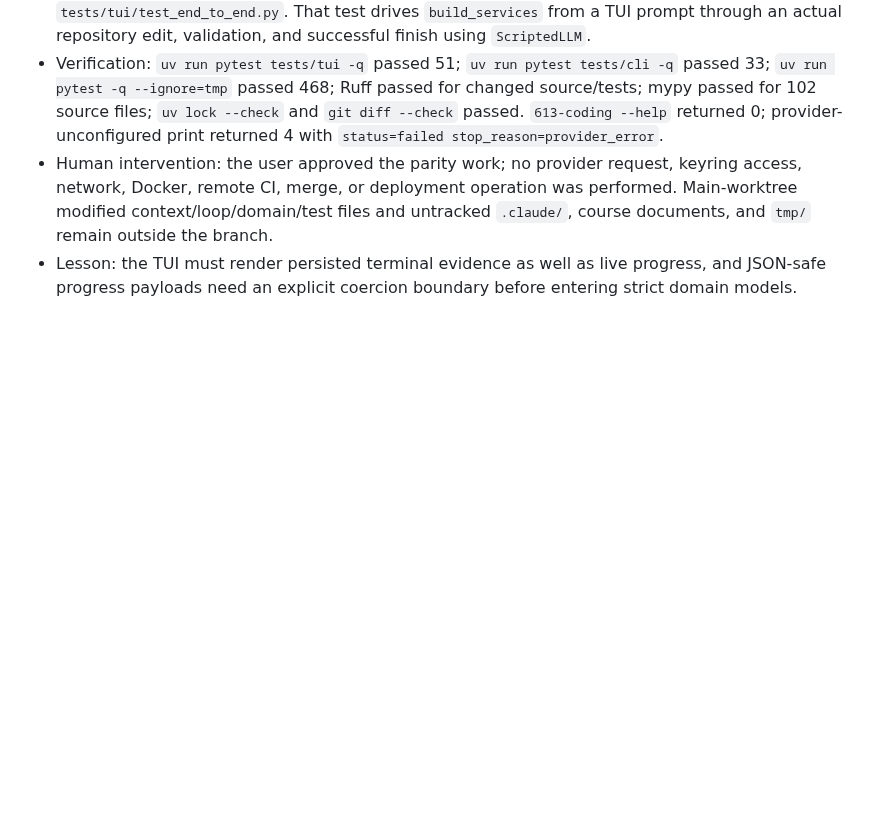
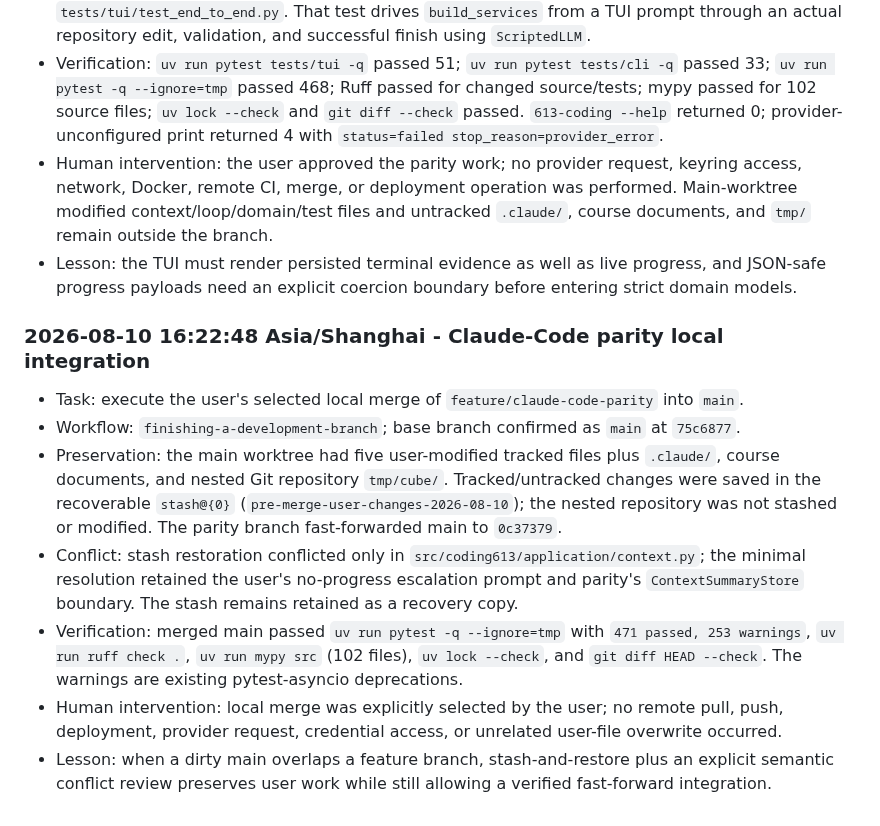
Before and after one commit to Insouciant21/613-coding, a Markdown page: AGENT_LOG.md, the part around the change. Drawn GitHub-style; blank space fills up the shorter version.

Commit message:
docs: record local parity integration

```diff
--- a/AGENT_LOG.md
+++ b/AGENT_LOG.md
@@ -1202,3 +1202,22 @@ Chronological evidence log for the 613 Coding project. Entries are appended afte
   outside the branch.
 - Lesson: the TUI must render persisted terminal evidence as well as live progress, and JSON-safe
   progress payloads need an explicit coercion boundary before entering strict domain models.
+
+### 2026-08-10 16:22:48 Asia/Shanghai - Claude-Code parity local integration
+
+- Task: execute the user's selected local merge of `feature/claude-code-parity` into `main`.
+- Workflow: `finishing-a-development-branch`; base branch confirmed as `main` at `75c6877`.
+- Preservation: the main worktree had five user-modified tracked files plus `.claude/`, course
+  documents, and nested Git repository `tmp/cube/`. Tracked/untracked changes were saved in the
+  recoverable `stash@{0}` (`pre-merge-user-changes-2026-08-10`); the nested repository was not
+  stashed or modified. The parity branch fast-forwarded main to `0c37379`.
+- Conflict: stash restoration conflicted only in `src/coding613/application/context.py`; the
+  minimal resolution retained the user's no-progress escalation prompt and parity's
+  `ContextSummaryStore` boundary. The stash remains retained as a recovery copy.
+- Verification: merged main passed `uv run pytest -q --ignore=tmp` with `471 passed, 253 warnings`,
+  `uv run ruff check .`, `uv run mypy src` (102 files), `uv lock --check`, and
+  `git diff HEAD --check`. The warnings are existing pytest-asyncio deprecations.
+- Human intervention: local merge was explicitly selected by the user; no remote pull, push,
+  deployment, provider request, credential access, or unrelated user-file overwrite occurred.
+- Lesson: when a dirty main overlaps a feature branch, stash-and-restore plus an explicit semantic
+  conflict review preserves user work while still allowing a verified fast-forward integration.
```
Also changed, not shown: DELIVERY_STATUS.md (+17 -0 lines), PLAN.md (+11 -0 lines).
